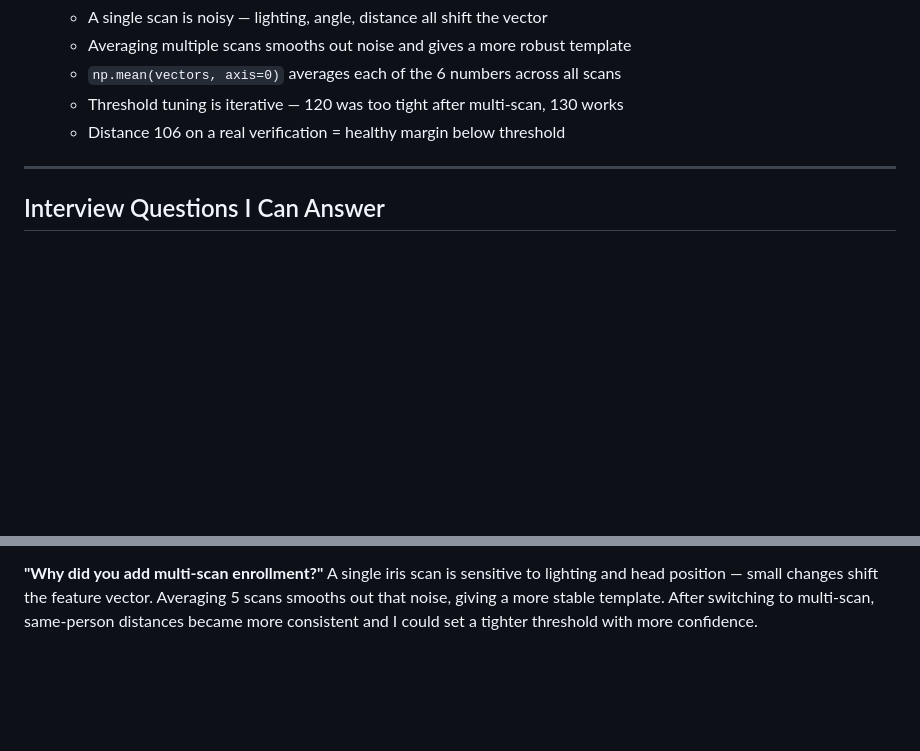
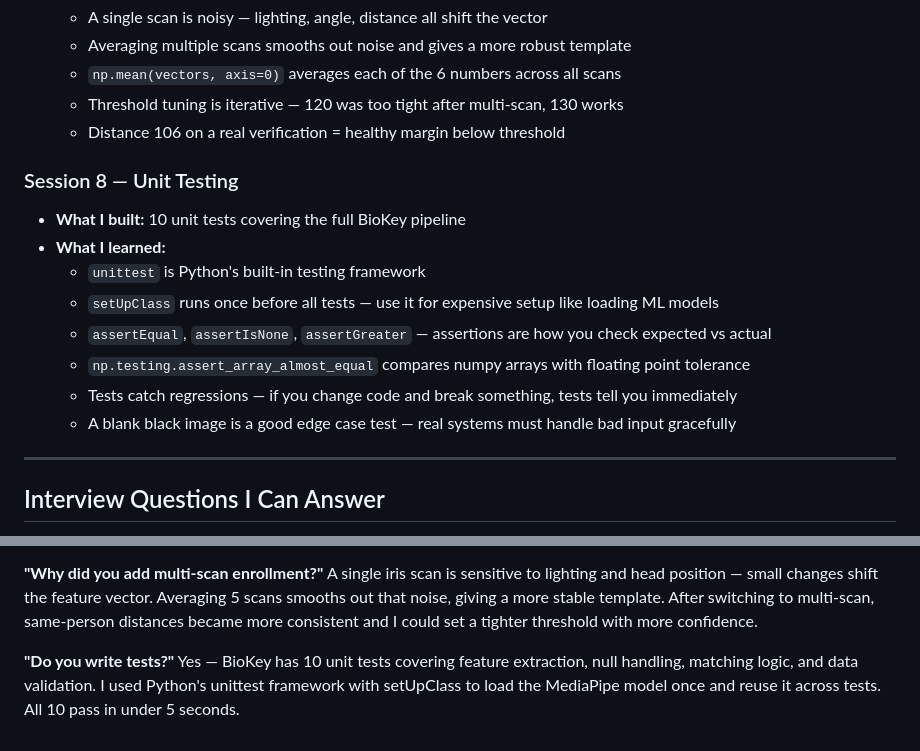
Before and after one commit to skeshri23/iris-recognition, a Markdown page: LEARNING.md, 2 parts joined by grey strips. Rendered like a GitHub page; blank space fills up the shorter version.

```diff
--- a/LEARNING.md
+++ b/LEARNING.md
@@ -72,6 +72,17 @@
   - `np.mean(vectors, axis=0)` averages each of the 6 numbers across all scans
   - Threshold tuning is iterative — 120 was too tight after multi-scan, 130 works
   - Distance 106 on a real verification = healthy margin below threshold
+
+### Session 8 — Unit Testing
+
+- **What I built:** 10 unit tests covering the full BioKey pipeline
+- **What I learned:**
+  - `unittest` is Python's built-in testing framework
+  - `setUpClass` runs once before all tests — use it for expensive setup like loading ML models
+  - `assertEqual`, `assertIsNone`, `assertGreater` — assertions are how you check expected vs actual
+  - `np.testing.assert_array_almost_equal` compares numpy arrays with floating point tolerance
+  - Tests catch regressions — if you change code and break something, tests tell you immediately
+  - A blank black image is a good edge case test — real systems must handle bad input gracefully
 
 ---
 
@@ -152,3 +163,9 @@ A single iris scan is sensitive to lighting and head position — small changes
 shift the feature vector. Averaging 5 scans smooths out that noise, giving a
 more stable template. After switching to multi-scan, same-person distances
 became more consistent and I could set a tighter threshold with more confidence.
+
+**"Do you write tests?"**
+Yes — BioKey has 10 unit tests covering feature extraction, null handling,
+matching logic, and data validation. I used Python's unittest framework with
+setUpClass to load the MediaPipe model once and reuse it across tests.
+All 10 pass in under 5 seconds.
```
Also changed, not shown: README.md (+18 -0 lines).
